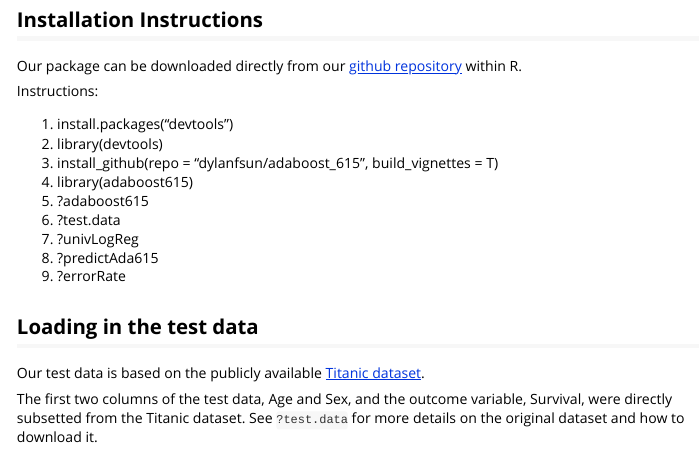
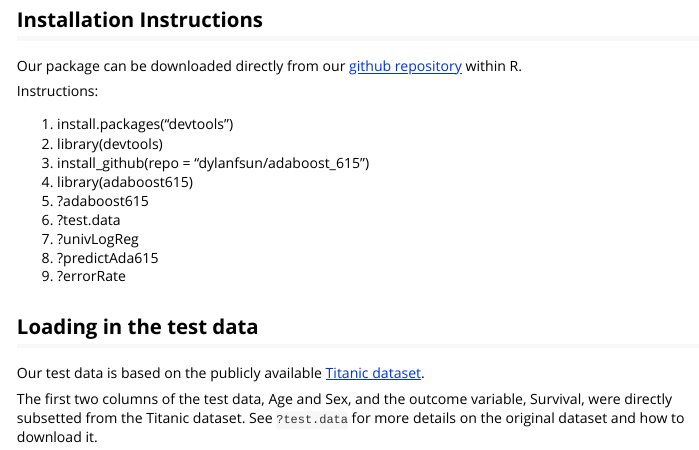
Before and after one commit to dylanfsun/adaboost_615, an R Markdown document (vignettes/adaboost615.Rmd): the page in a window 1100 px wide, from 660 px down. Rendered offline with R 4.5, knitr and Pandoc, with nearby package versions; code that draws random numbers runs with fixed seeds of ours; some code elsewhere in the file could not run offline; long lines of code are wrapped.

Commit message:
slight fix vignette

```diff
--- a/vignettes/adaboost615.Rmd
+++ b/vignettes/adaboost615.Rmd
@@ -34,7 +34,7 @@ Instructions:
 
 1. install.packages("devtools")
 2. library(devtools)
-3. install_github(repo = "dylanfsun/adaboost_615", build_vignettes = T)
+3. install_github(repo = "dylanfsun/adaboost_615")
 4. library(adaboost615)
 5. ?adaboost615
 6. ?test.data
```
